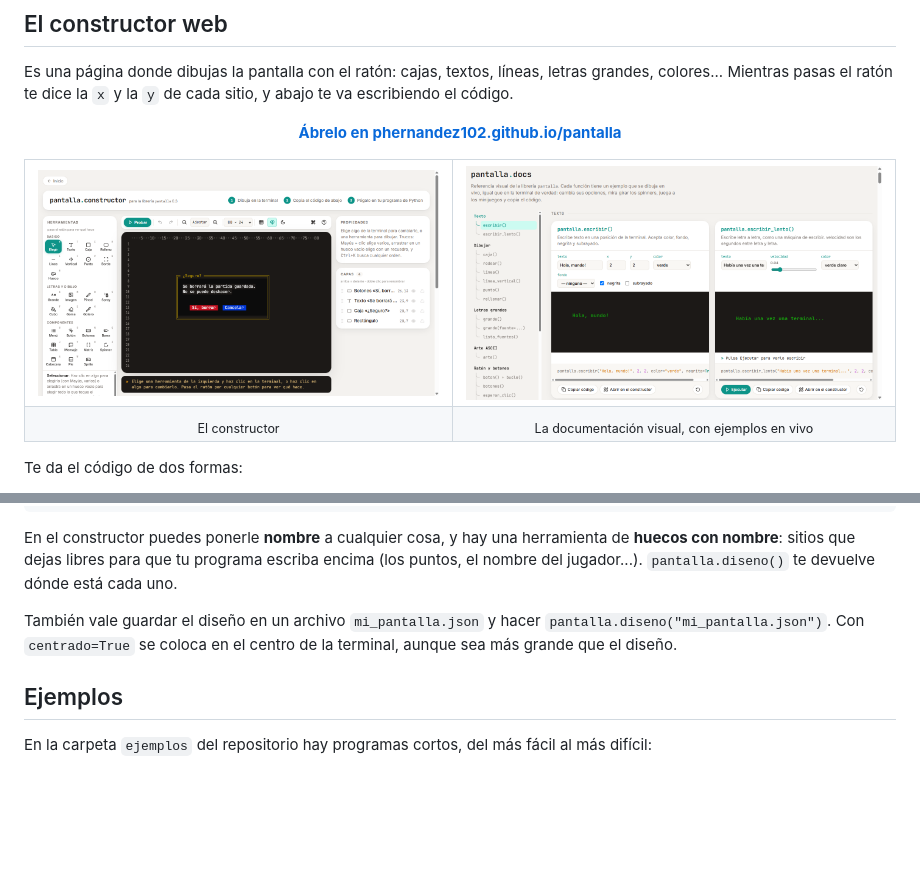
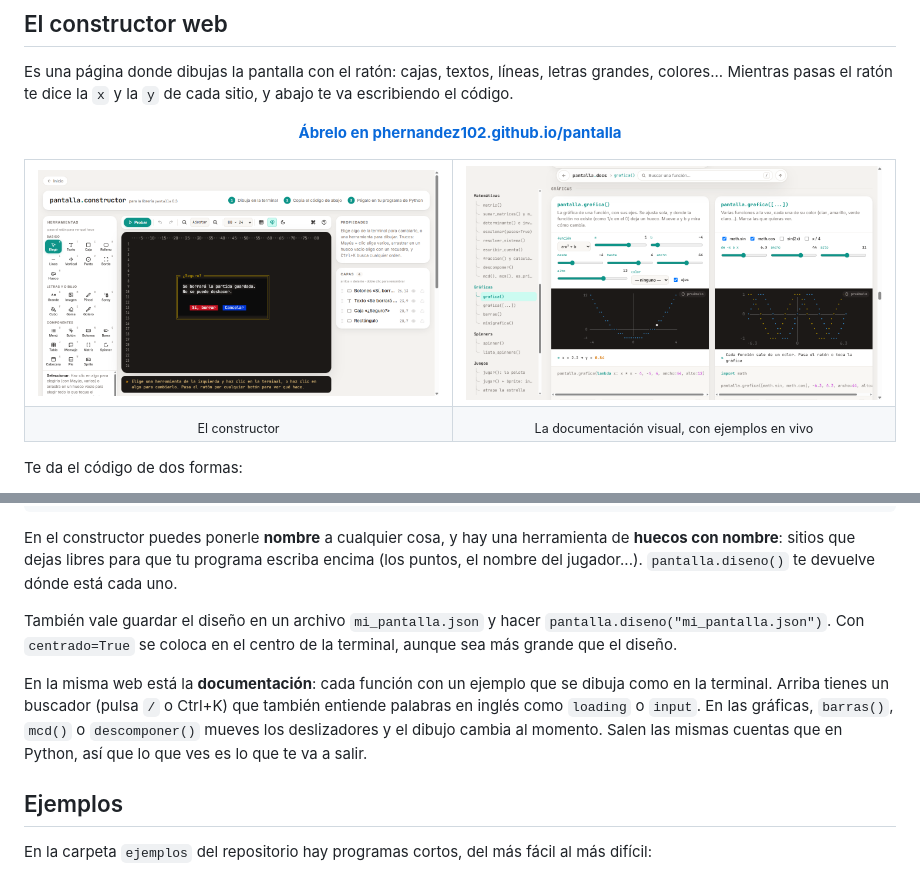
Before and after one commit to phernandez102/pantalla, a Markdown page: README.md, 2 parts joined by grey strips. GitHub-like rendering; pictures changed too: .github/img/docs.png; blank space fills up the shorter version.

Commit message:
docs: buscador, barra que se encoge y gráficas con deslizadores

```diff
--- a/README.md
+++ b/README.md
@@ -619,6 +619,8 @@ En el constructor puedes ponerle **nombre** a cualquier cosa, y hay una herramie
 
 También vale guardar el diseño en un archivo `mi_pantalla.json` y hacer `pantalla.diseno("mi_pantalla.json")`. Con `centrado=True` se coloca en el centro de la terminal, aunque sea más grande que el diseño.
 
+En la misma web está la **documentación**: cada función con un ejemplo que se dibuja como en la terminal. Arriba tienes un buscador (pulsa `/` o Ctrl+K) que también entiende palabras en inglés como `loading` o `input`. En las gráficas, `barras()`, `mcd()` o `descomponer()` mueves los deslizadores y el dibujo cambia al momento. Salen las mismas cuentas que en Python, así que lo que ves es lo que te va a salir.
+
 ## Ejemplos
 
 En la carpeta `ejemplos` del repositorio hay programas cortos, del más fácil al más difícil:
```
Also changed, not shown: CHANGELOG.md (+1 -0 lines), 1 other file.
